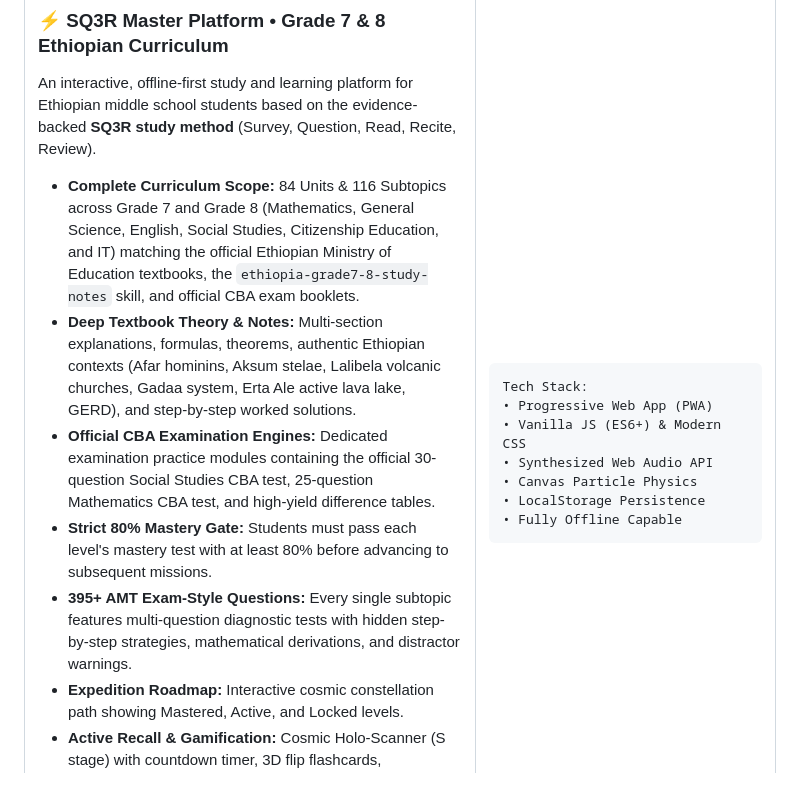
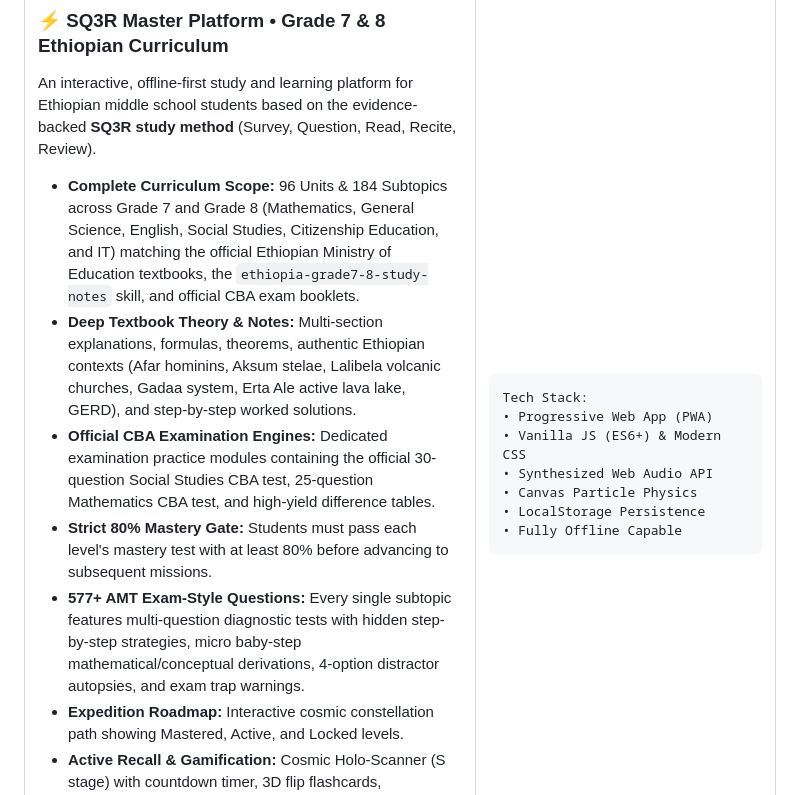
Before and after one commit to dagiyosi-pixel/dagiyosi-pixel, a Markdown page: README.md, the part around the change. GitHub-like rendering.

Commit message:
docs: update featured project metrics to 96 units, 184 subtopics, and 577 AMT questions

```diff
--- a/README.md
+++ b/README.md
@@ -139,11 +139,11 @@ I like building things that are **fast, responsive and obvious to use** — and
 ### ⚡ SQ3R Master Platform • Grade 7 & 8 Ethiopian Curriculum
 An interactive, offline-first study and learning platform for Ethiopian middle school students based on the evidence-backed **SQ3R study method** (Survey, Question, Read, Recite, Review).
 
-- **Complete Curriculum Scope:** 84 Units & 116 Subtopics across Grade 7 and Grade 8 (Mathematics, General Science, English, Social Studies, Citizenship Education, and IT) matching the official Ethiopian Ministry of Education textbooks, the `ethiopia-grade7-8-study-notes` skill, and official CBA exam booklets.
+- **Complete Curriculum Scope:** 96 Units & 184 Subtopics across Grade 7 and Grade 8 (Mathematics, General Science, English, Social Studies, Citizenship Education, and IT) matching the official Ethiopian Ministry of Education textbooks, the `ethiopia-grade7-8-study-notes` skill, and official CBA exam booklets.
 - **Deep Textbook Theory & Notes:** Multi-section explanations, formulas, theorems, authentic Ethiopian contexts (Afar hominins, Aksum stelae, Lalibela volcanic churches, Gadaa system, Erta Ale active lava lake, GERD), and step-by-step worked solutions.
 - **Official CBA Examination Engines:** Dedicated examination practice modules containing the official 30-question Social Studies CBA test, 25-question Mathematics CBA test, and high-yield difference tables.
 - **Strict 80% Mastery Gate:** Students must pass each level's mastery test with at least 80% before advancing to subsequent missions.
-- **395+ AMT Exam-Style Questions:** Every single subtopic features multi-question diagnostic tests with hidden step-by-step strategies, mathematical derivations, and distractor warnings.
+- **577+ AMT Exam-Style Questions:** Every single subtopic features multi-question diagnostic tests with hidden step-by-step strategies, micro baby-step mathematical/conceptual derivations, 4-option distractor autopsies, and exam trap warnings.
 - **Expedition Roadmap:** Interactive cosmic constellation path showing Mastered, Active, and Locked levels.
 - **Active Recall & Gamification:** Cosmic Holo-Scanner (S stage) with countdown timer, 3D flip flashcards, synthesized Web Audio FX, XP levels, and reward shop.
 - **PWA & Offline Ready:** Installs on Android/iOS/Desktop with service workers and zero external audio/image dependencies.
```
